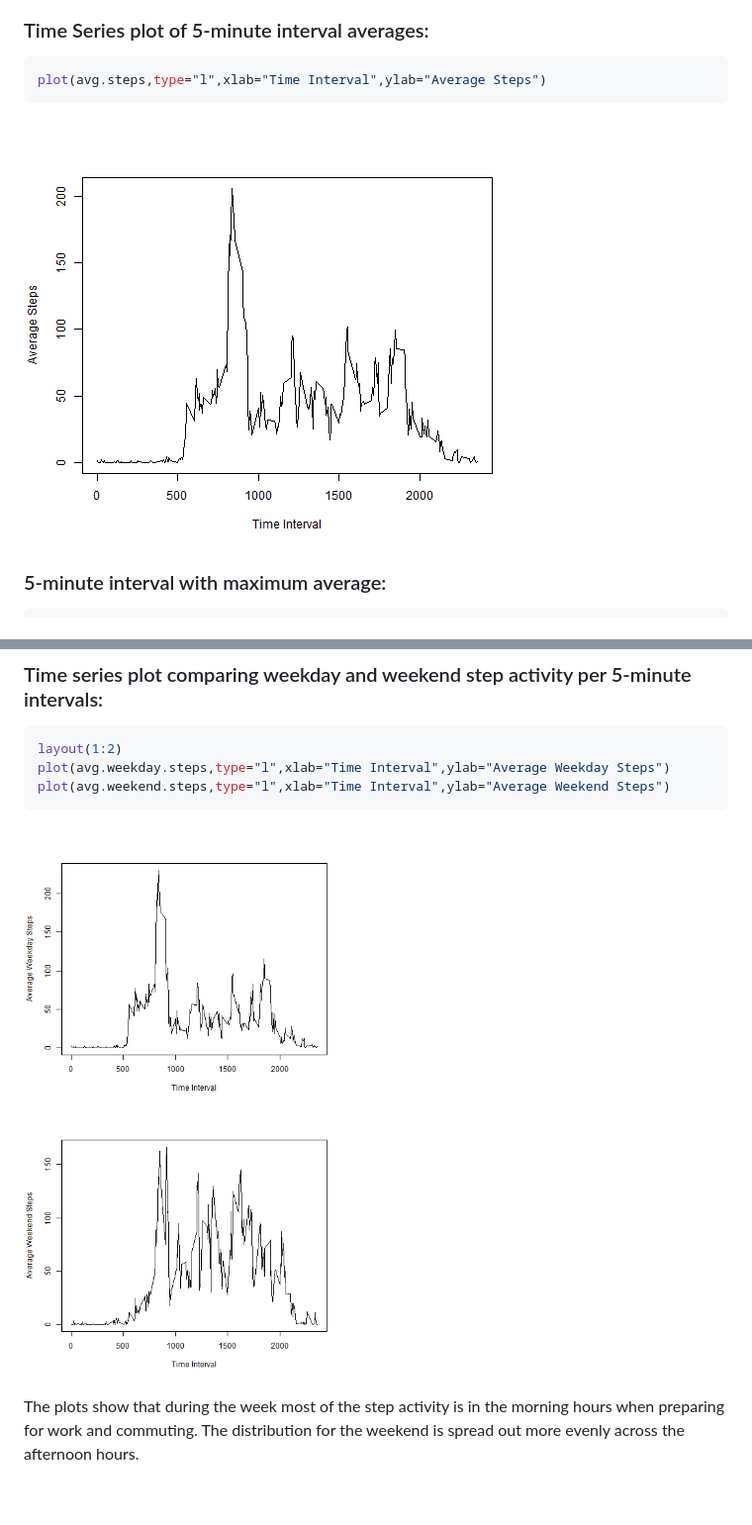
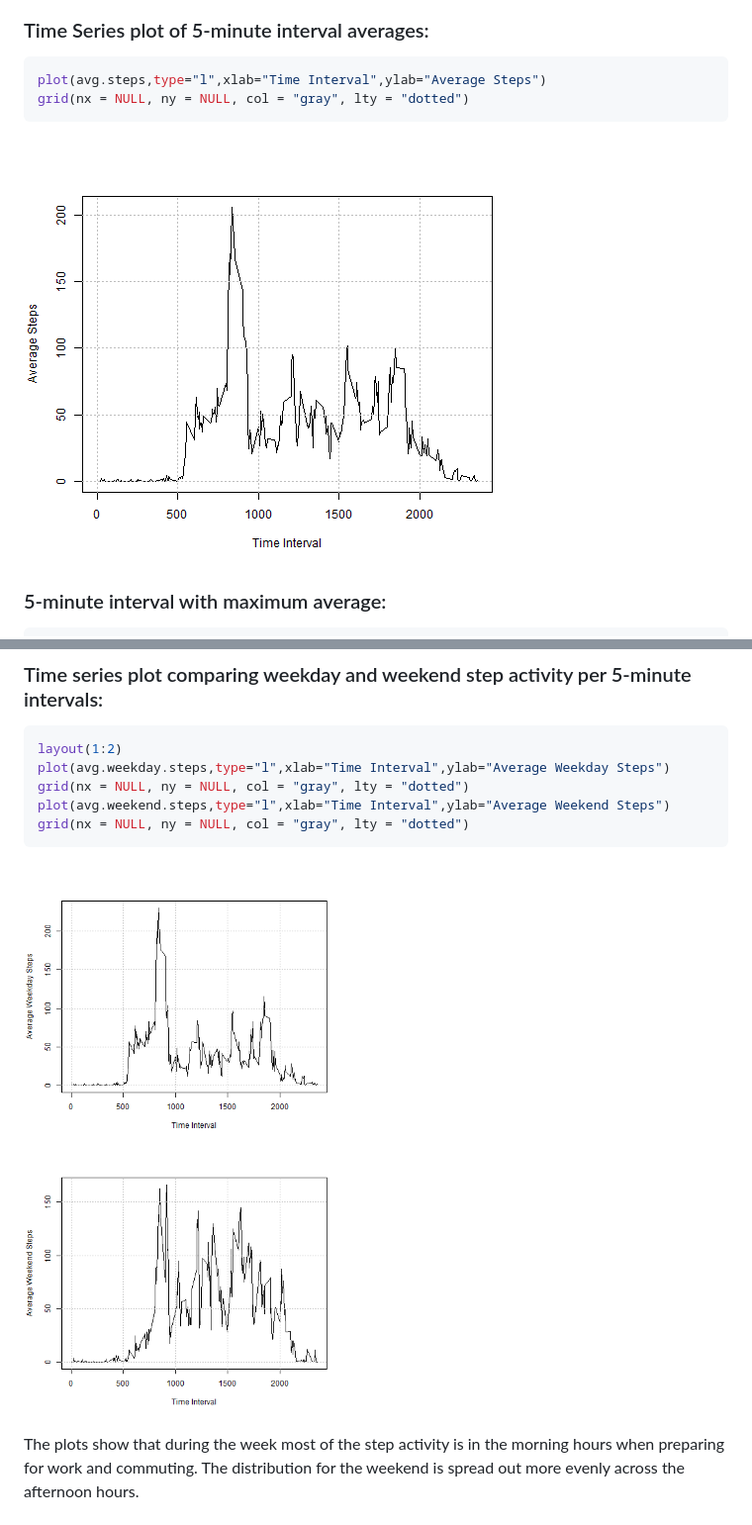
Before and after one commit to zcamz/RepResearch_PeerAssignment1, a Markdown page: PA1_template.md, 2 parts joined by grey strips. Shown: that part at 99% size. GitHub-like rendering; pictures changed too: figure/AvgStepsTimeSeries.png, figure/AvgStepsweekdayWeekendTimeSeries.png; blank space fills up the shorter version.

````diff
--- a/PA1_template.md
+++ b/PA1_template.md
@@ -39,6 +39,7 @@ names(avg.steps)<-c("interval","avgSteps")
 
 ```r
 plot(avg.steps,type="l",xlab="Time Interval",ylab="Average Steps")
+grid(nx = NULL, ny = NULL, col = "gray", lty = "dotted")
 ```
 
 ![plot of chunk AvgStepsTimeSeries](figure/AvgStepsTimeSeries.png)
@@ -106,7 +107,9 @@ avg.weekend.steps<-aggregate(m[m$dayType=="weekend",2],by=list(m[m$dayType=="wee
 ```r
 layout(1:2)
 plot(avg.weekday.steps,type="l",xlab="Time Interval",ylab="Average Weekday Steps")
+grid(nx = NULL, ny = NULL, col = "gray", lty = "dotted")
 plot(avg.weekend.steps,type="l",xlab="Time Interval",ylab="Average Weekend Steps")
+grid(nx = NULL, ny = NULL, col = "gray", lty = "dotted")
 ```
 
 ![plot of chunk AvgStepsweekdayWeekendTimeSeries](figure/AvgStepsweekdayWeekendTimeSeries.png)
````
Also changed, not shown: 2 other files.
